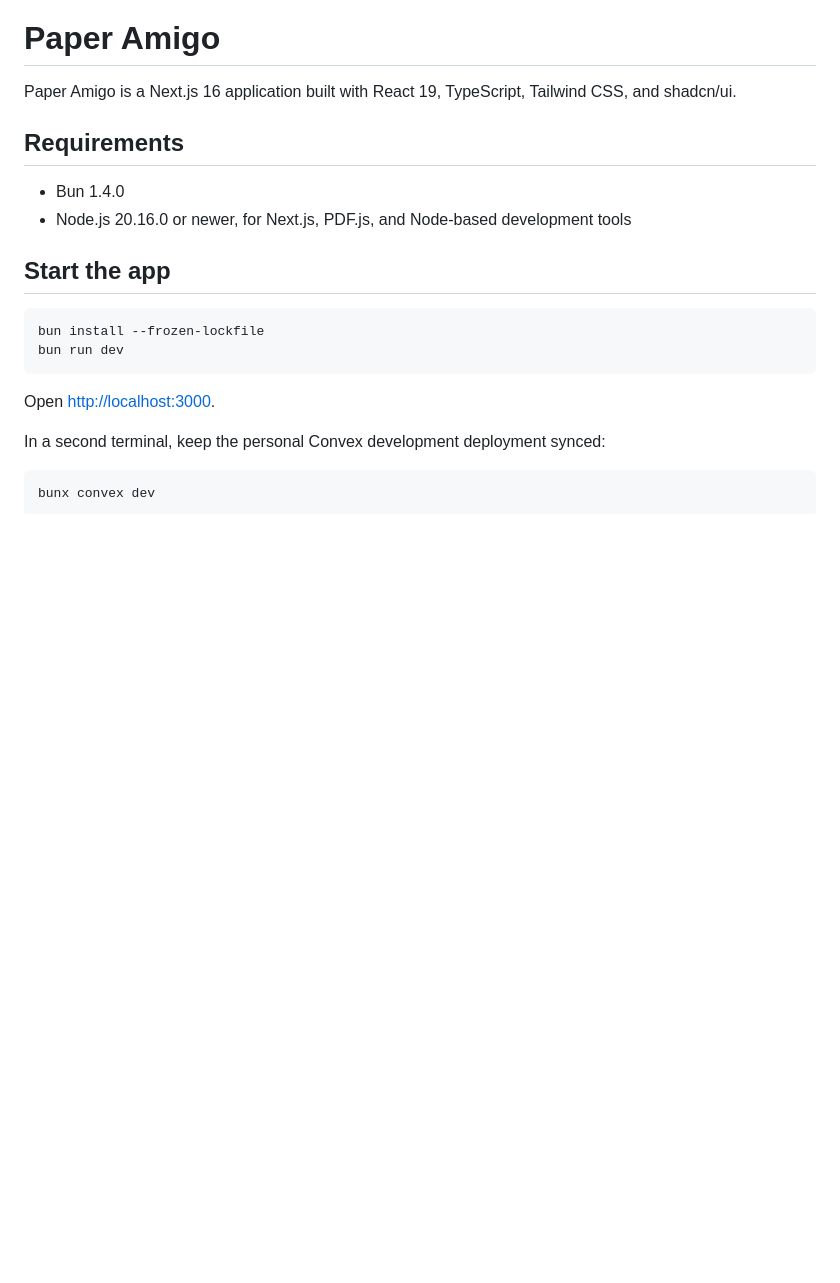
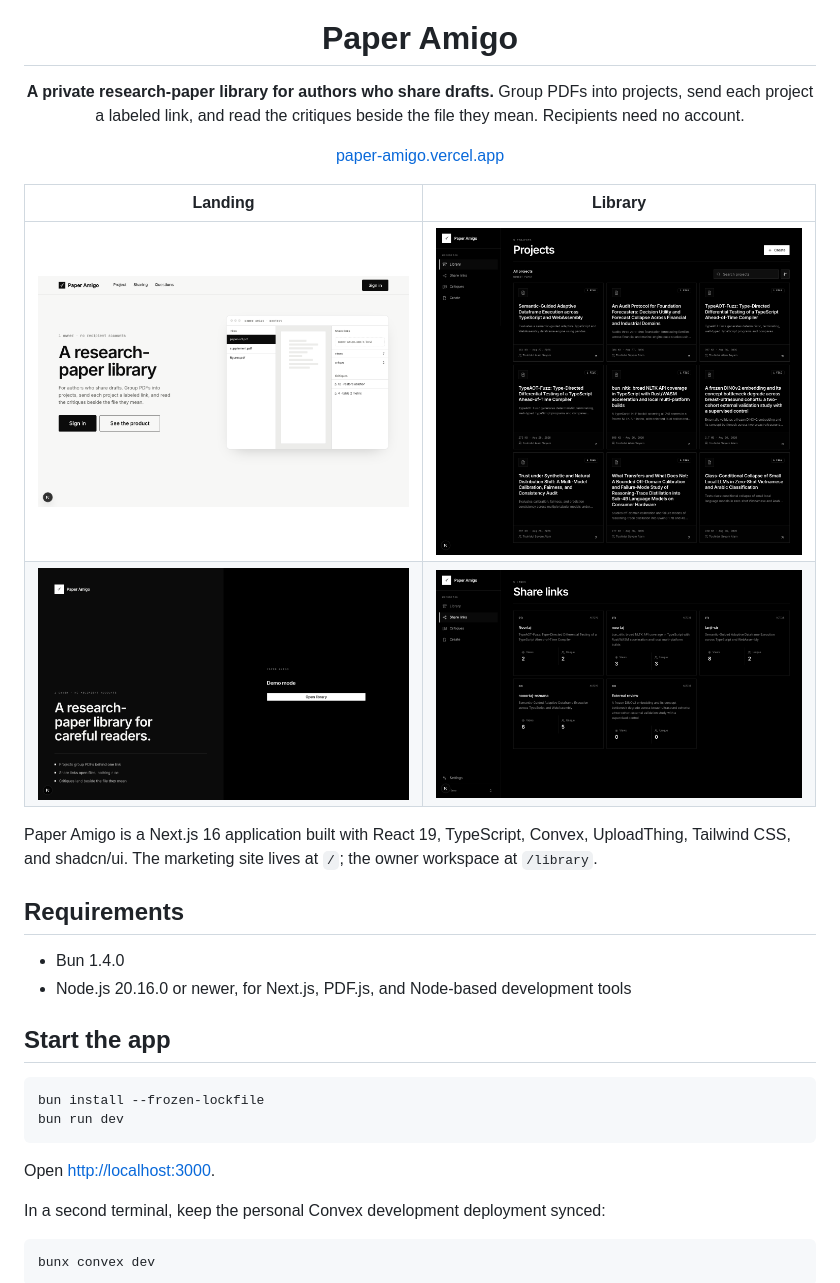
Before and after one commit to Seyamalam/paper_amigo, a Markdown page: README.md, the part around one of its changes. Rendered like a GitHub page; pictures changed too: docs/screenshots/landing-hero.png (added), docs/screenshots/library.png (added), docs/screenshots/sharing.png (added); blank space fills up the shorter version.

```diff
--- a/README.md
+++ b/README.md
@@ -1,7 +5,21 @@
 # Paper Amigo
 
+**A private research-paper library for authors who share drafts.**
+Group PDFs into projects, send each project a labeled link, and read the
+critiques beside the file they mean. Recipients need no account.
+
+[paper-amigo.vercel.app](https://paper-amigo.vercel.app)
+
+</div>
+
+| Landing                                            | Library                                               |
+| -------------------------------------------------- | ----------------------------------------------------- |
+| ![Landing page](docs/screenshots/landing-hero.png) | ![Library in dark mode](docs/screenshots/library.png) |
+| ![Sign in](docs/screenshots/sign-in.png)           | ![Share links](docs/screenshots/sharing.png)          |
+
 Paper Amigo is a Next.js 16 application built with React 19, TypeScript,
-Tailwind CSS, and shadcn/ui.
+Convex, UploadThing, Tailwind CSS, and shadcn/ui. The marketing site lives at
+`/`; the owner workspace at `/library`.
 
 ## Requirements
 
```
Also changed, not shown: other parts of README.md (+4 -0 lines), CHANGELOG.md (+11 -0 lines), docs/screenshots/landing.png (added), 1 other file.
